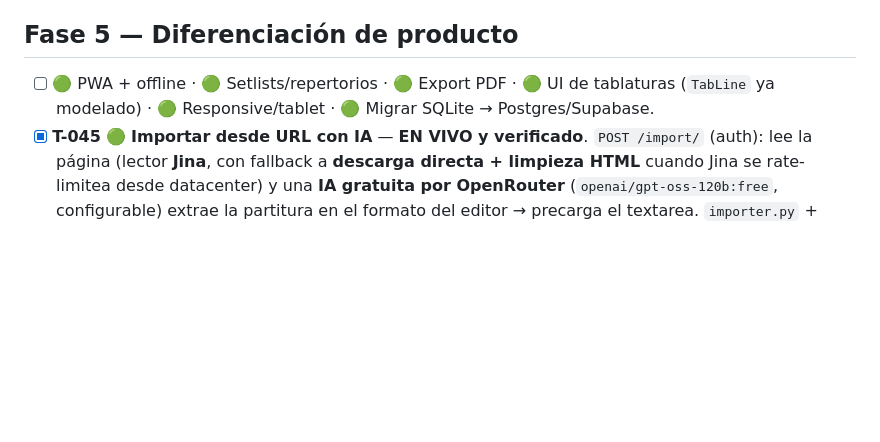
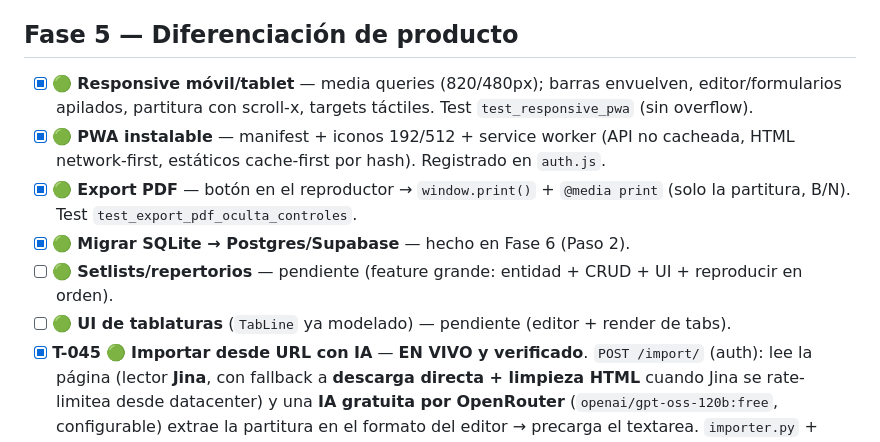
Before and after one commit to kabalah314-ux/chordflow, a Markdown page: harness/ROADMAP.md, the part around the change. Rendered like a GitHub page; blank space fills up the shorter version.

Commit message:
docs(roadmap): Fase 5 responsive/PWA/PDF hechos; setlists y tablaturas pendientes
Co-Authored-By: Claude Opus 4.8 (1M context) <noreply@anthropic.com>

```diff
--- a/harness/ROADMAP.md
+++ b/harness/ROADMAP.md
@@ -164,8 +164,15 @@
       `Settings` pydantic-settings (T-016). README/plantillas del molde → se materializan en T-M02.
 
 ## Fase 5 — Diferenciación de producto
-- [ ] 🟢 PWA + offline · 🟢 Setlists/repertorios · 🟢 Export PDF · 🟢 UI de tablaturas
-      (`TabLine` ya modelado) · 🟢 Responsive/tablet · 🟢 Migrar SQLite → Postgres/Supabase.
+- [x] 🟢 **Responsive móvil/tablet** — media queries (820/480px); barras envuelven, editor/formularios
+      apilados, partitura con scroll-x, targets táctiles. Test `test_responsive_pwa` (sin overflow).
+- [x] 🟢 **PWA instalable** — manifest + iconos 192/512 + service worker (API no cacheada, HTML
+      network-first, estáticos cache-first por hash). Registrado en `auth.js`.
+- [x] 🟢 **Export PDF** — botón en el reproductor → `window.print()` + `@media print` (solo la
+      partitura, B/N). Test `test_export_pdf_oculta_controles`.
+- [x] 🟢 **Migrar SQLite → Postgres/Supabase** — hecho en Fase 6 (Paso 2).
+- [ ] 🟢 **Setlists/repertorios** — pendiente (feature grande: entidad + CRUD + UI + reproducir en orden).
+- [ ] 🟢 **UI de tablaturas** (`TabLine` ya modelado) — pendiente (editor + render de tabs).
 - [x] **T-045** 🟢 **Importar desde URL con IA** — **EN VIVO y verificado**. `POST /import/` (auth):
       lee la página (lector **Jina**, con fallback a **descarga directa + limpieza HTML** cuando Jina
       se rate-limitea desde datacenter) y una **IA gratuita por OpenRouter** (`openai/gpt-oss-120b:free`,
```
